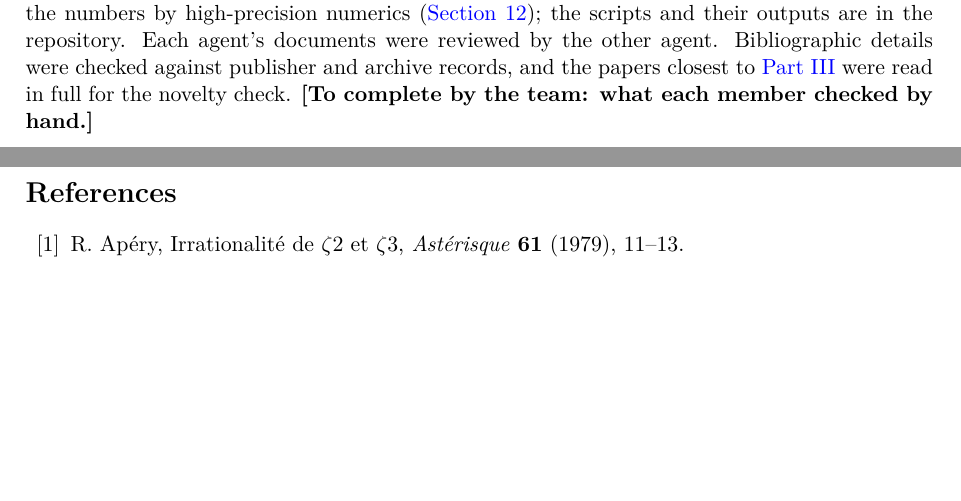
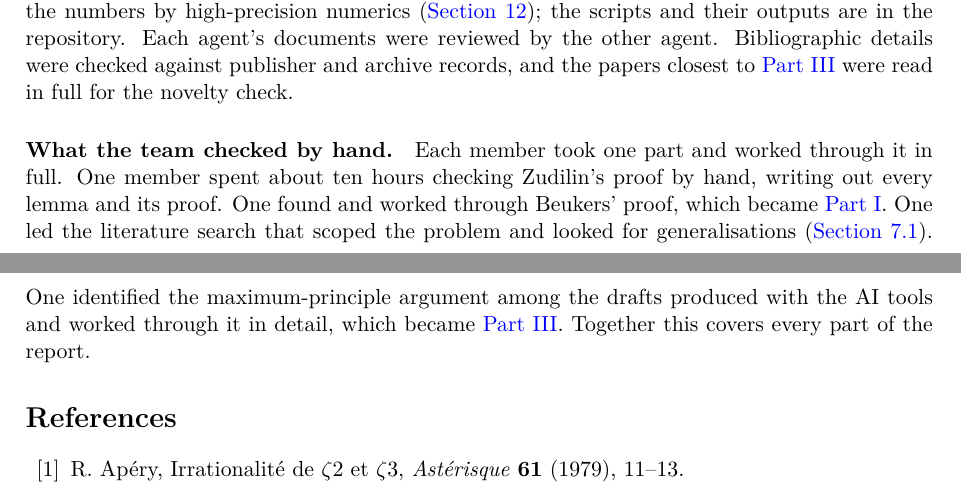
Before and after one commit to BoomydayCoder/Mathathon, a LaTeX paper (paper/paper.tex): two parts of pages 15 and 16 of 17, joined at a grey line, cut so that both start at the same text, the shorter picture padded with empty space. Compiled offline with pdfLaTeX.

Commit message:
Paper: record what each team member checked by hand; names in the title block
Co-Authored-By: Claude Opus 5.5 <noreply@anthropic.com>
Claude-Session: https://claude.ai/code/session_013cxN9LXcxF3HiQY1kaWRLw

```diff
--- a/paper/paper.tex
+++ b/paper/paper.tex
@@ -39,7 +39,7 @@
 \newtheorem{remark}[theorem]{Remark}
 
 \title{Why \texorpdfstring{$\zeta(3)$}{zeta(3)} is irrational:\\ from Beukers' integrals to a maximum principle}
-\author{Mathathon team}
+\author{Haotian \and Aarav \and Kyungjun \and Adavya Goyal}
 \date{\today}
 
 \begin{document}
@@ -933,7 +933,14 @@ motivation-first exposition, and what to include or cut were our decisions.
 numbers by high-precision numerics (\cref{sec:status}); the scripts and their outputs are in the
 repository. Each agent's documents were reviewed by the other agent. Bibliographic details were
 checked against publisher and archive records, and the papers closest to \cref{part:ours} were read
-in full for the novelty check. \textbf{[To complete by the team: what each member checked by hand.]}
+in full for the novelty check.
+
+\paragraph{What the team checked by hand.} Each member took one part and worked through it in full.
+One member spent about ten hours checking Zudilin's proof by hand, writing out every lemma and its
+proof. One found and worked through Beukers' proof, which became \cref{part:beukers}. One led the
+literature search that scoped the problem and looked for generalisations (\cref{sec:relatives}).
+One identified the maximum-principle argument among the drafts produced with the AI tools and worked
+through it in detail, which became \cref{part:ours}. Together this covers every part of the report.
 
 % ======================================================================
 \begin{thebibliography}{99}
```
